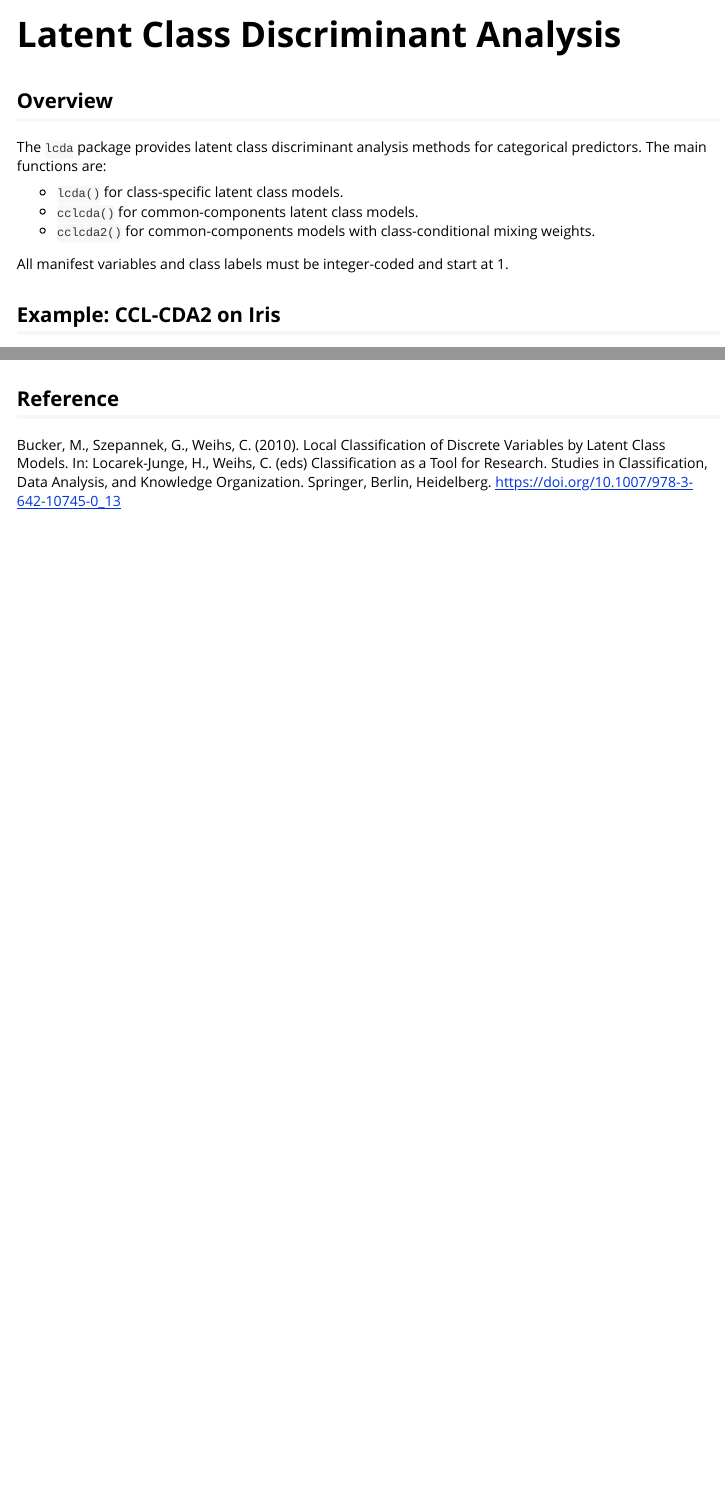
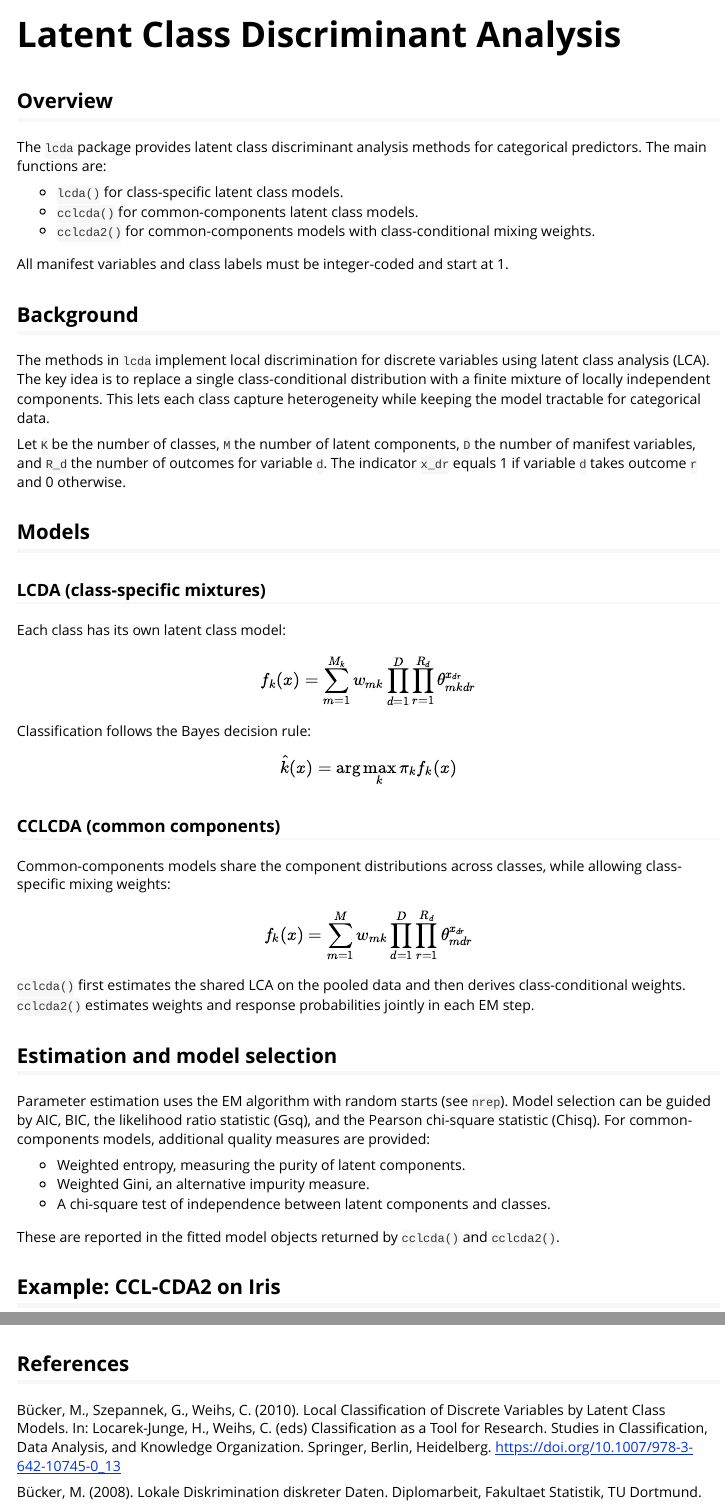
Before and after one commit to mchlbckr/lcda, an R Markdown document (vignettes/lcda.Rmd): the page in a window 1100 px wide, from its top, and a second part further down, joined at a grey line. Rendered offline with R 4.5, knitr and Pandoc, with nearby package versions; some code elsewhere in the file could not run offline.

Commit message:
Expand vignette and references

````diff
--- a/vignettes/lcda.Rmd
+++ b/vignettes/lcda.Rmd
@@ -21,6 +21,61 @@ categorical predictors. The main functions are:
 - `cclcda2()` for common-components models with class-conditional mixing weights.
 
 All manifest variables and class labels must be integer-coded and start at 1.
+
+## Background
+
+The methods in `lcda` implement local discrimination for discrete variables using
+latent class analysis (LCA). The key idea is to replace a single class-conditional
+distribution with a finite mixture of locally independent components. This lets
+each class capture heterogeneity while keeping the model tractable for categorical
+data.
+
+Let `K` be the number of classes, `M` the number of latent components, `D` the
+number of manifest variables, and `R_d` the number of outcomes for variable `d`.
+The indicator `x_dr` equals 1 if variable `d` takes outcome `r` and 0 otherwise.
+
+## Models
+
+### LCDA (class-specific mixtures)
+
+Each class has its own latent class model:
+
+$$
+f_k(x) = \sum_{m=1}^{M_k} w_{mk} \prod_{d=1}^D \prod_{r=1}^{R_d} \theta_{mkdr}^{x_{dr}}
+$$
+
+Classification follows the Bayes decision rule:
+
+$$
+\hat{k}(x) = \arg\max_k \pi_k f_k(x)
+$$
+
+### CCLCDA (common components)
+
+Common-components models share the component distributions across classes, while
+allowing class-specific mixing weights:
+
+$$
+f_k(x) = \sum_{m=1}^{M} w_{mk} \prod_{d=1}^D \prod_{r=1}^{R_d} \theta_{mdr}^{x_{dr}}
+$$
+
+`cclcda()` first estimates the shared LCA on the pooled data and then derives
+class-conditional weights. `cclcda2()` estimates weights and response
+probabilities jointly in each EM step.
+
+## Estimation and model selection
+
+Parameter estimation uses the EM algorithm with random starts (see `nrep`). Model
+selection can be guided by AIC, BIC, the likelihood ratio statistic (Gsq), and the
+Pearson chi-square statistic (Chisq). For common-components models, additional
+quality measures are provided:
+
+- Weighted entropy, measuring the purity of latent components.
+- Weighted Gini, an alternative impurity measure.
+- A chi-square test of independence between latent components and classes.
+
+These are reported in the fitted model objects returned by `cclcda()` and
+`cclcda2()`.
 
 ## Example: CCL-CDA2 on Iris
 
@@ -46,10 +101,13 @@ model <- cclcda2(
 model$bic
 ```
 
-## Reference
+## References
 
-Bucker, M., Szepannek, G., Weihs, C. (2010). Local Classification of Discrete
+Bücker, M., Szepannek, G., Weihs, C. (2010). Local Classification of Discrete
 Variables by Latent Class Models. In: Locarek-Junge, H., Weihs, C. (eds)
 Classification as a Tool for Research. Studies in Classification, Data Analysis,
 and Knowledge Organization. Springer, Berlin, Heidelberg.
 https://doi.org/10.1007/978-3-642-10745-0_13
+
+Bücker, M. (2008). Lokale Diskrimination diskreter Daten. Diplomarbeit,
+Fakultaet Statistik, TU Dortmund.
````
Also changed, not shown: README.md, 2 other files.
